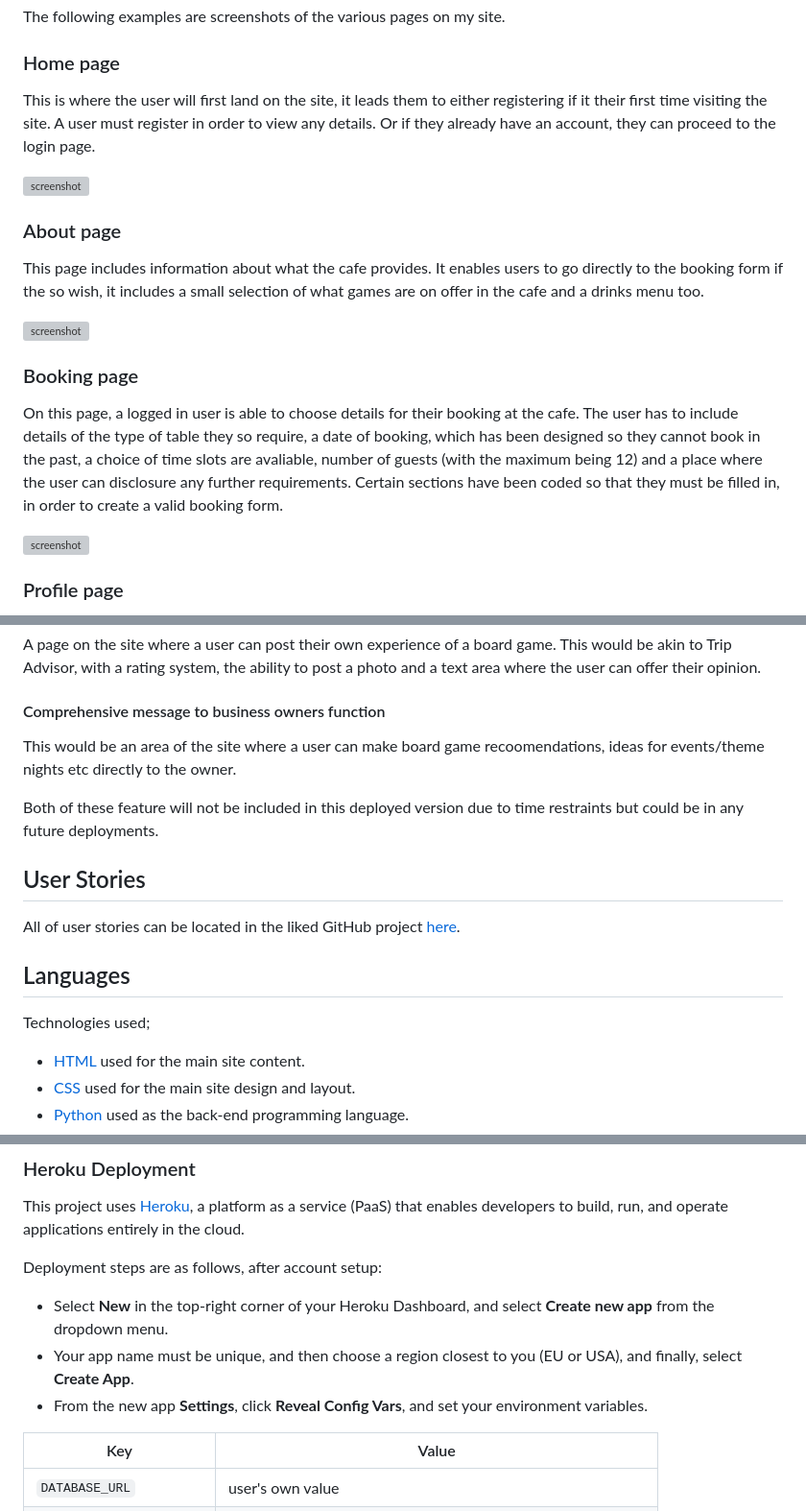
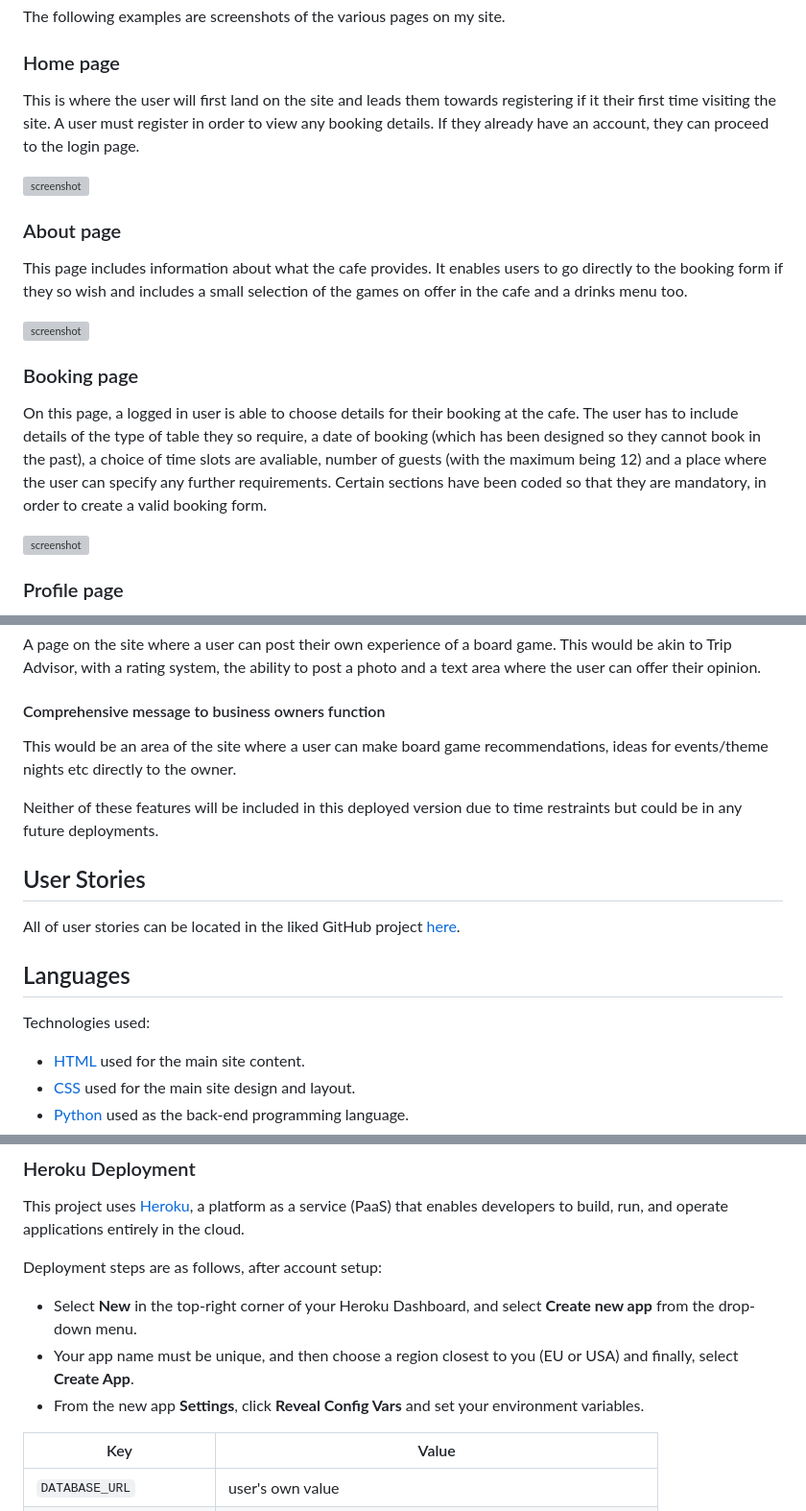
Before and after one commit to smithphil88/the_lucky_roll_cafe, a Markdown page: README.md, 3 parts joined by grey strips. Shown: that part at 96% size. Drawn GitHub-style; grey boxes are pictures that could not be loaded.

Commit message:
fix spelling mistakes to readme

```diff
--- a/README.md
+++ b/README.md
@@ -48,19 +48,19 @@ The following examples are screenshots of the various pages on my site.
 
 ### Home page
 
-This is where the user will first land on the site, it leads them to either registering if it their first time visiting the site. A user must register in order to view any details. Or if they already have an account, they can proceed to the login page.
+This is where the user will first land on the site and leads them towards registering if it their first time visiting the site. A user must register in order to view any booking details. If they already have an account, they can proceed to the login page.
 
 ![screenshot](documentation/features/homepage-signedin.png)
 
 ### About page
 
-This page includes information about what the cafe provides. It enables users to go directly to the booking form if the so wish, it includes a small selection of what games are on offer in the cafe and a drinks menu too.
+This page includes information about what the cafe provides. It enables users to go directly to the booking form if they so wish and includes a small selection of the games on offer in the cafe and a drinks menu too.
 
 ![screenshot](documentation/features/about.png)
 
 ### Booking page
 
-On this page, a logged in user is able to choose details for their booking at the cafe. The user has to include details of the type of table they so require, a date of booking, which has been designed so they cannot book in the past, a choice of time slots are avaliable, number of guests (with the maximum being 12) and a place where the user can disclosure any further requirements. Certain sections have been coded so that they must be filled in, in order to create a valid booking form.
+On this page, a logged in user is able to choose details for their booking at the cafe. The user has to include details of the type of table they so require, a date of booking (which has been designed so they cannot book in the past), a choice of time slots are avaliable, number of guests (with the maximum being 12) and a place where the user can specify any further requirements. Certain sections have been coded so that they are mandatory, in order to create a valid booking form.
 
 ![screenshot](documentation/features/booking.png)
 
@@ -122,9 +122,9 @@ A page on the site where a user can post their own experience of a board game. T
 
 #### Comprehensive message to business owners function
 
-This would be an area of the site where a user can make board game recoomendations, ideas for events/theme nights etc directly to the owner.
+This would be an area of the site where a user can make board game recommendations, ideas for events/theme nights etc directly to the owner.
 
-Both of these feature will not be included in this deployed version due to time restraints but could be in any future deployments.
+Neither of these features will be included in this deployed version due to time restraints but could be in any future deployments.
 
 ## User Stories
 
@@ -132,7 +132,7 @@ All of user stories can be located in the liked GitHub project [here](https://gi
 
 ## Languages
 
-Technologies used;
+Technologies used:
 
 - [HTML](https://en.wikipedia.org/wiki/HTML) used for the main site content.
 - [CSS](https://en.wikipedia.org/wiki/CSS) used for the main site design and layout.
@@ -191,9 +191,9 @@ This project uses [Heroku](https://www.heroku.com), a platform as a service (Paa
 
 Deployment steps are as follows, after account setup:
 
-- Select **New** in the top-right corner of your Heroku Dashboard, and select **Create new app** from the dropdown menu.
-- Your app name must be unique, and then choose a region closest to you (EU or USA), and finally, select **Create App**.
-- From the new app **Settings**, click **Reveal Config Vars**, and set your environment variables.
+- Select **New** in the top-right corner of your Heroku Dashboard, and select **Create new app** from the drop-down menu.
+- Your app name must be unique, and then choose a region closest to you (EU or USA) and finally, select **Create App**.
+- From the new app **Settings**, click **Reveal Config Vars** and set your environment variables.
 
 | Key | Value |
 | --- | --- |
```
Also changed, not shown: other parts of README.md (+6 -6 lines), TESTING.md (+7 -7 lines).
